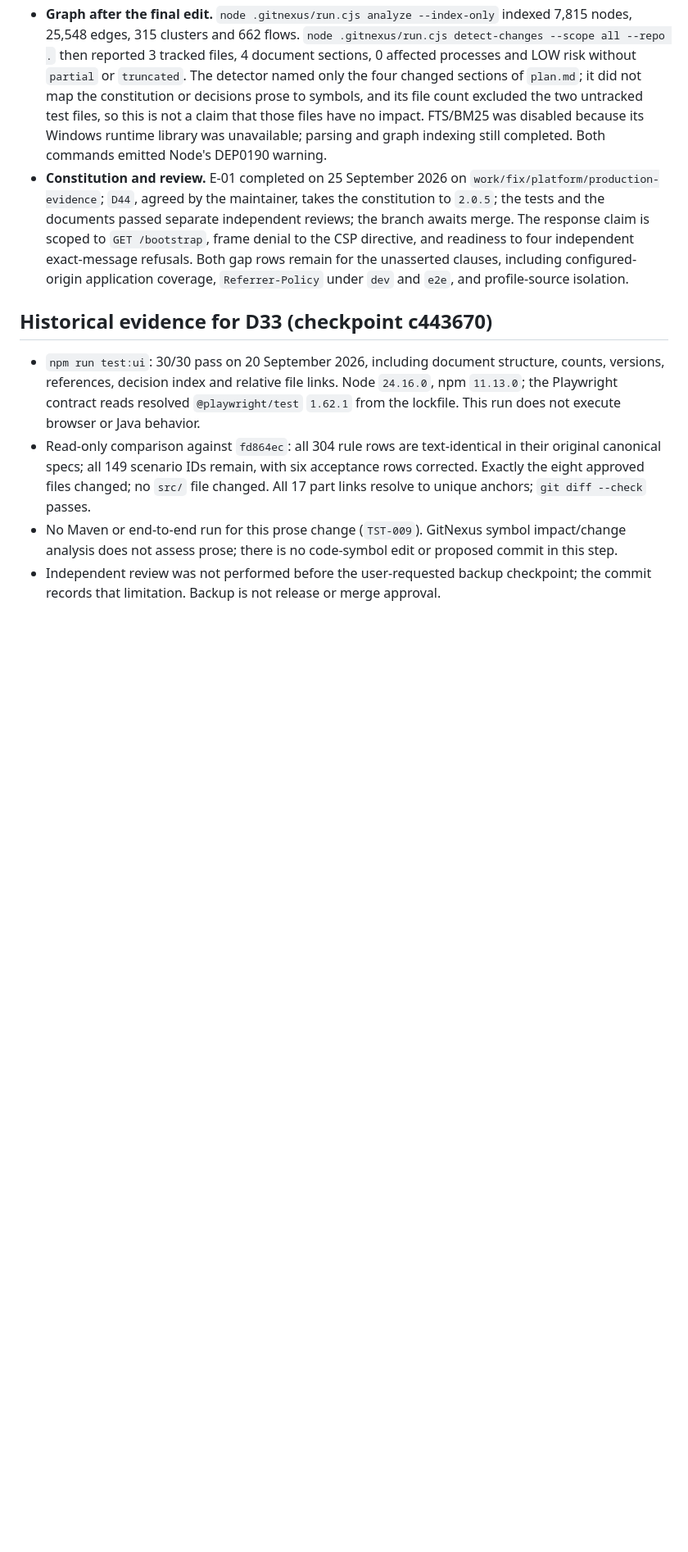
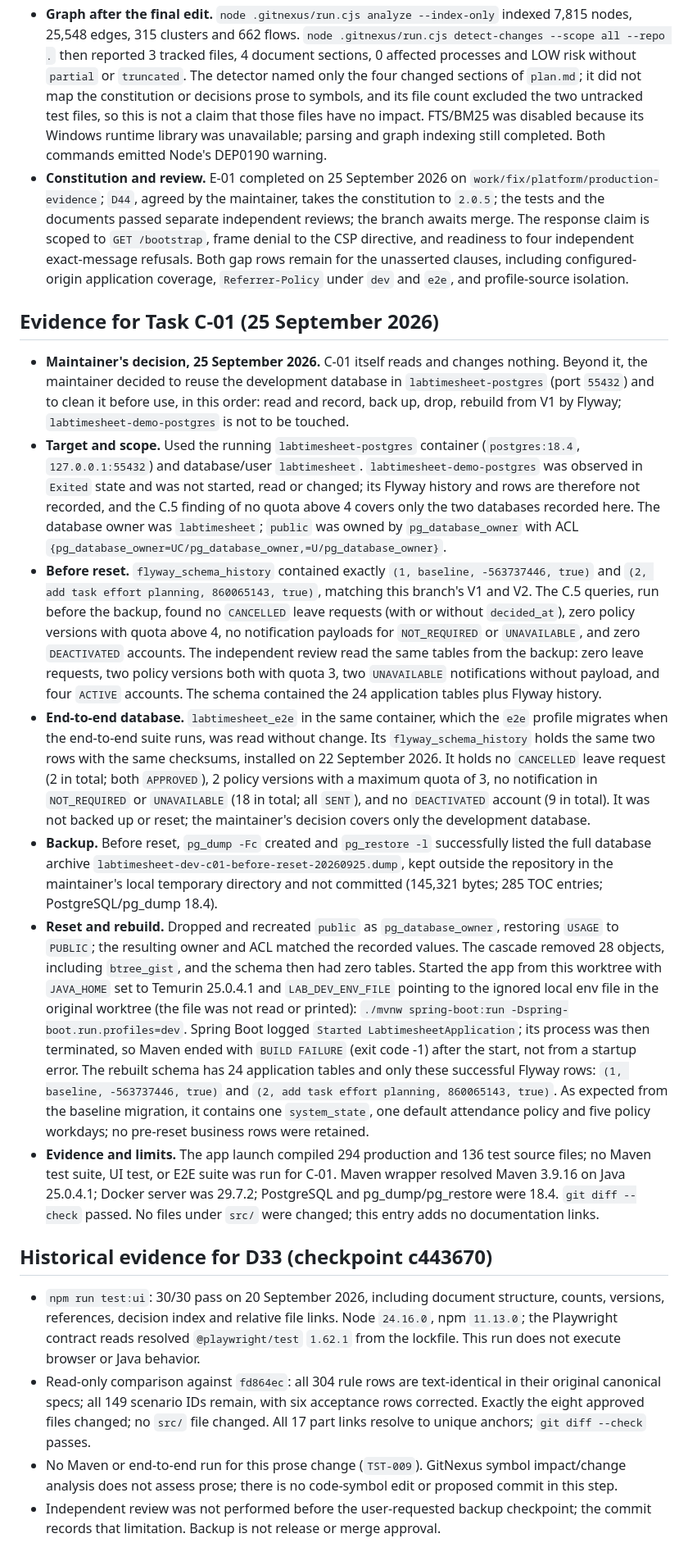
Before and after one commit to Loc-LX/LabTimeSheet, a Markdown page: plan.md, the part around one of its changes. Shown at 82% size. Drawn GitHub-style; blank space fills up the shorter version.

Commit message:
plan: record C-01, the Flyway history and stored rows of the target databases
Codex read the Flyway history and the C.5 rows of the development and
end-to-end databases, then backed up, dropped and rebuilt the development
database from V1 by the maintainer's decision of 25 September 2026. The demo
database was not touched. Claude reviewed the record independently; it passed
on the third round. No file under src/ changed.

```diff
--- a/plan.md
+++ b/plan.md
@@ -343,6 +344,16 @@ secure-check | ProductionReadinessProfileTest | failed: sessionCookieWithoutSecu
 - **Graph after the final edit.** `node .gitnexus/run.cjs analyze --index-only` indexed 7,815 nodes, 25,548 edges, 315 clusters and 662 flows. `node .gitnexus/run.cjs detect-changes --scope all --repo .` then reported 3 tracked files, 4 document sections, 0 affected processes and LOW risk without `partial` or `truncated`. The detector named only the four changed sections of `plan.md`; it did not map the constitution or decisions prose to symbols, and its file count excluded the two untracked test files, so this is not a claim that those files have no impact. FTS/BM25 was disabled because its Windows runtime library was unavailable; parsing and graph indexing still completed. Both commands emitted Node's DEP0190 warning.
 - **Constitution and review.** E-01 completed on 25 September 2026 on `work/fix/platform/production-evidence`; `D44`, agreed by the maintainer, takes the constitution to `2.0.5`; the tests and the documents passed separate independent reviews; the branch awaits merge. The response claim is scoped to `GET /bootstrap`, frame denial to the CSP directive, and readiness to four independent exact-message refusals. Both gap rows remain for the unasserted clauses, including configured-origin application coverage, `Referrer-Policy` under `dev` and `e2e`, and profile-source isolation.
 
+## Evidence for Task C-01 (25 September 2026)
+
+- **Maintainer's decision, 25 September 2026.** C-01 itself reads and changes nothing. Beyond it, the maintainer decided to reuse the development database in `labtimesheet-postgres` (port `55432`) and to clean it before use, in this order: read and record, back up, drop, rebuild from V1 by Flyway; `labtimesheet-demo-postgres` is not to be touched.
+- **Target and scope.** Used the running `labtimesheet-postgres` container (`postgres:18.4`, `127.0.0.1:55432`) and database/user `labtimesheet`. `labtimesheet-demo-postgres` was observed in `Exited` state and was not started, read or changed; its Flyway history and rows are therefore not recorded, and the C.5 finding of no quota above 4 covers only the two databases recorded here. The database owner was `labtimesheet`; `public` was owned by `pg_database_owner` with ACL `{pg_database_owner=UC/pg_database_owner,=U/pg_database_owner}`.
+- **Before reset.** `flyway_schema_history` contained exactly `(1, baseline, -563737446, true)` and `(2, add task effort planning, 860065143, true)`, matching this branch's V1 and V2. The C.5 queries, run before the backup, found no `CANCELLED` leave requests (with or without `decided_at`), zero policy versions with quota above 4, no notification payloads for `NOT_REQUIRED` or `UNAVAILABLE`, and zero `DEACTIVATED` accounts. The independent review read the same tables from the backup: zero leave requests, two policy versions both with quota 3, two `UNAVAILABLE` notifications without payload, and four `ACTIVE` accounts. The schema contained the 24 application tables plus Flyway history.
+- **End-to-end database.** `labtimesheet_e2e` in the same container, which the `e2e` profile migrates when the end-to-end suite runs, was read without change. Its `flyway_schema_history` holds the same two rows with the same checksums, installed on 22 September 2026. It holds no `CANCELLED` leave request (2 in total; both `APPROVED`), 2 policy versions with a maximum quota of 3, no notification in `NOT_REQUIRED` or `UNAVAILABLE` (18 in total; all `SENT`), and no `DEACTIVATED` account (9 in total). It was not backed up or reset; the maintainer's decision covers only the development database.
+- **Backup.** Before reset, `pg_dump -Fc` created and `pg_restore -l` successfully listed the full database archive `labtimesheet-dev-c01-before-reset-20260925.dump`, kept outside the repository in the maintainer's local temporary directory and not committed (145,321 bytes; 285 TOC entries; PostgreSQL/pg_dump 18.4).
+- **Reset and rebuild.** Dropped and recreated `public` as `pg_database_owner`, restoring `USAGE` to `PUBLIC`; the resulting owner and ACL matched the recorded values. The cascade removed 28 objects, including `btree_gist`, and the schema then had zero tables. Started the app from this worktree with `JAVA_HOME` set to Temurin 25.0.4.1 and `LAB_DEV_ENV_FILE` pointing to the ignored local env file in the original worktree (the file was not read or printed): `./mvnw spring-boot:run -Dspring-boot.run.profiles=dev`. Spring Boot logged `Started LabtimesheetApplication`; its process was then terminated, so Maven ended with `BUILD FAILURE` (exit code -1) after the start, not from a startup error. The rebuilt schema has 24 application tables and only these successful Flyway rows: `(1, baseline, -563737446, true)` and `(2, add task effort planning, 860065143, true)`. As expected from the baseline migration, it contains one `system_state`, one default attendance policy and five policy workdays; no pre-reset business rows were retained.
+- **Evidence and limits.** The app launch compiled 294 production and 136 test source files; no Maven test suite, UI test, or E2E suite was run for C-01. Maven wrapper resolved Maven 3.9.16 on Java 25.0.4.1; Docker server was 29.7.2; PostgreSQL and pg_dump/pg_restore were 18.4. `git diff --check` passed. No files under `src/` were changed; this entry adds no documentation links.
+
 ## Historical evidence for D33 (checkpoint c443670)
 
 - `npm run test:ui`: 30/30 pass on 20 September 2026, including document structure, counts, versions, references, decision index and relative file links. Node `24.16.0`, npm `11.13.0`; the Playwright contract reads resolved `@playwright/test` `1.62.1` from the lockfile. This run does not execute browser or Java behavior.
```
Also changed, not shown: other parts of plan.md (+2 -1 lines).
